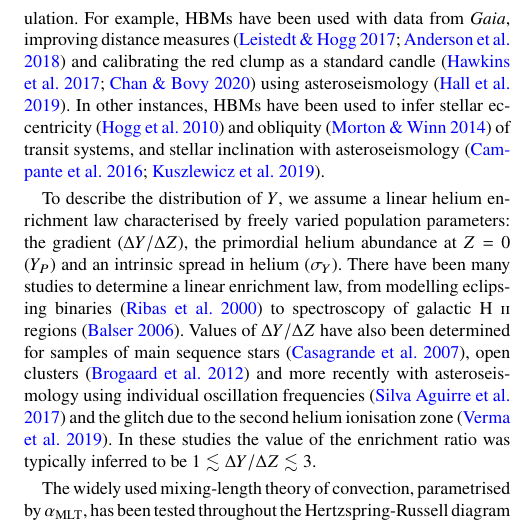
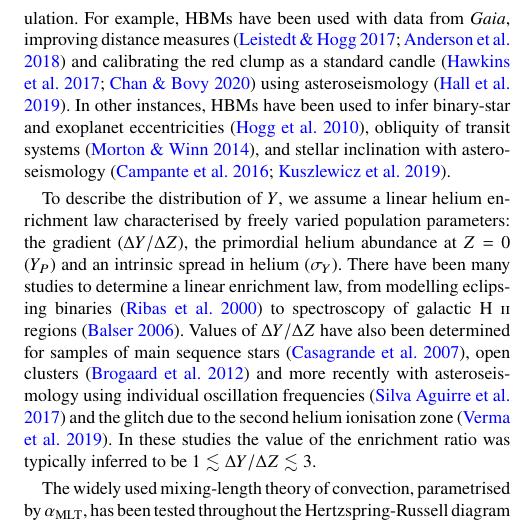
Before and after one commit to alexlyttle/hmd-paper, a LaTeX paper (main.tex): part of one column of page 2 of 20, cut so that both start at the same text. Compiled offline with pdfLaTeX.

Commit message:
WJC - introduction paragraph 4

```diff
--- a/main.tex
+++ b/main.tex
@@ -159,7 +159,7 @@ For instance, a helium ($Y$) to heavy-element ($Z$) ratio ($\Delta Y / \Delta Z$
 
 In this work, we apply the method of Davies et al. (in prep.) to determine stellar properties for a sample of \emph{Kepler} dwarfs and subgiants using a hierarchical Bayesian model (HBM). With an HBM, we introduce population-level distributions for $Y$ and $\mlt$ to encode prior information throughout the sample. We will show that when an HBM is used, we can increase the precision of inferred masses, radii and ages despite increasing the number of free parameters.
 
-The use of HBMs has been demonstrated in other areas of astrophysics to reduce individual parameter uncertainties by encoding prior information about the distribution of the parameter in a population. For example, HBMs have been used with data from \emph{Gaia}, improving distance measures \citep{Leistedt.Hogg2017, Anderson.Hogg.ea2018} and calibrating the red clump as a standard candle \citep{Hawkins.Leistedt.ea2017, Chan.Bovy2020} using asteroseismology \citep{Hall.Davies.ea2019}. In other instances, HBMs have been used to infer stellar eccentricity \citep{Hogg.Bovy.ea2010} and obliquity \citep{Morton.Winn2014} of transit systems, and stellar inclination with asteroseismology \citep{Campante.Lund.ea2016, Kuszlewicz.Chaplin.ea2019}.
+The use of HBMs has been demonstrated in other areas of astrophysics to reduce individual parameter uncertainties by encoding prior information about the distribution of the parameter in a population. For example, HBMs have been used with data from \emph{Gaia}, improving distance measures \citep{Leistedt.Hogg2017, Anderson.Hogg.ea2018} and calibrating the red clump as a standard candle \citep{Hawkins.Leistedt.ea2017, Chan.Bovy2020} using asteroseismology \citep{Hall.Davies.ea2019}. In other instances, HBMs have been used to infer binary-star and exoplanet eccentricities \citep{Hogg.Myers.ea2010}, obliquity of transit systems \citep{Morton.Winn2014}, and stellar inclination with asteroseismology \citep{Campante.Lund.ea2016, Kuszlewicz.Chaplin.ea2019}.
 
 To describe the distribution of $Y$, we assume a linear helium enrichment law characterised by freely varied population parameters: the gradient ($\Delta Y / \Delta Z$), the primordial helium abundance at $Z=0$ ($Y_P$) and an intrinsic spread in helium ($\sigma_Y$). There have been many studies to determine a linear enrichment law, from modelling eclipsing binaries \citep{Ribas.Jordi.ea2000} to spectroscopy of galactic H \textsc{ii} regions \citep{Balser2006}.
 Values of $\Delta Y / \Delta Z$ have also been determined for samples of main sequence stars \citep{Casagrande.Flynn.ea2007}, open clusters \citep{Brogaard.VandenBerg.ea2012} and more recently with asteroseismology using individual oscillation frequencies \citep{SilvaAguirre.Lund.ea2017} and the glitch due to the second helium ionisation zone \citep{Verma.Raodeo.ea2019}. In these studies the value of the enrichment ratio was typically inferred to be $1 \lesssim \Delta Y / \Delta Z \lesssim 3$.
```
